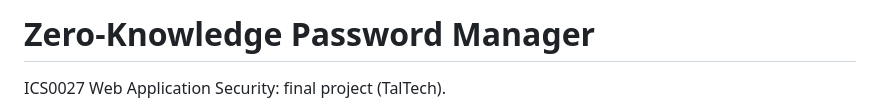
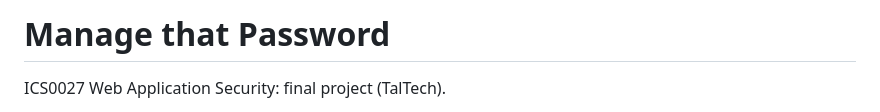
Before and after one commit to Xnogst/ics0027, a Markdown page: README.md, the part around the change. GitHub-like rendering.

Commit message:
Change project title in README
Updated project title in README.md to 'Manage that Password'.

```diff
--- a/README.md
+++ b/README.md
@@ -1,4 +1,4 @@
-# Zero-Knowledge Password Manager
+# Manage that Password
 
 ICS0027 Web Application Security: final project (TalTech).
 
```
